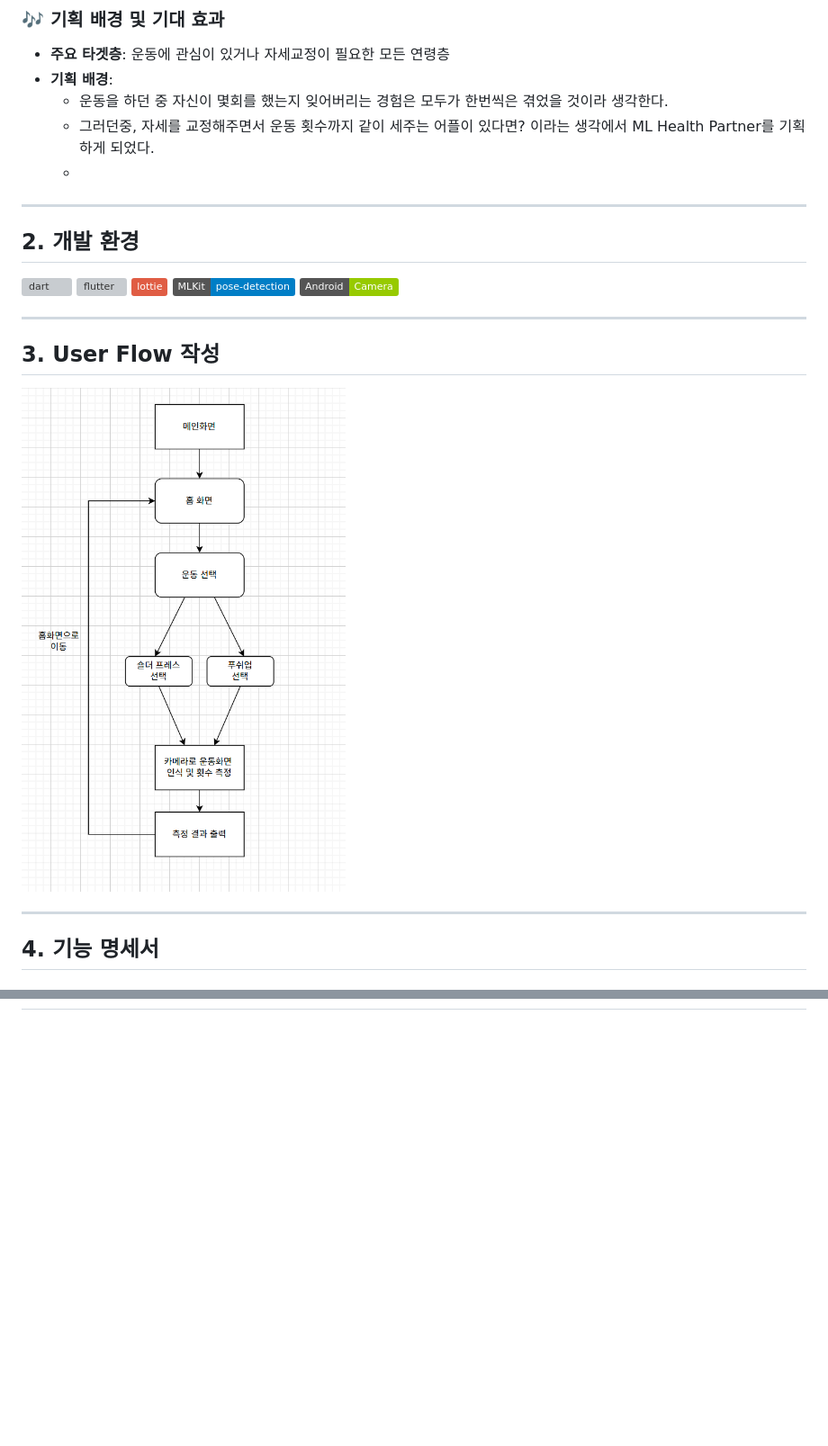
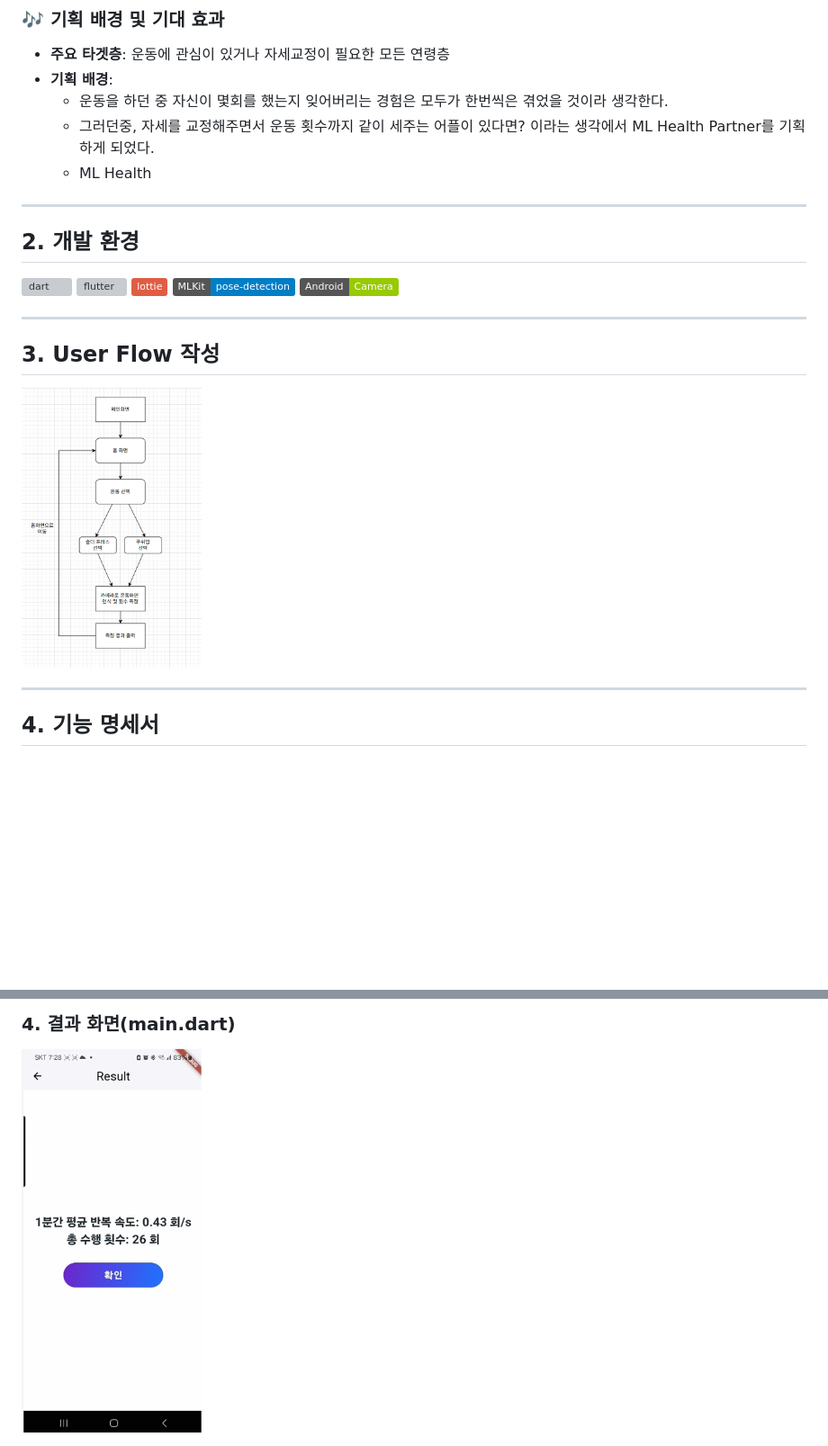
Before and after one commit to goonerpark/AI_health_trainer, a Markdown page: README.md, 2 parts joined by grey strips. Shown at 90% size. Drawn GitHub-style; badges without logos; blank space fills up the shorter version; grey boxes are pictures that could not be loaded.

```diff
--- a/README.md
+++ b/README.md
@@ -13,7 +13,7 @@
 - **기획 배경**:
   - 운동을 하던 중 자신이 몇회를 했는지 잊어버리는 경험은 모두가 한번씩은 겪었을 것이라 생각한다.
   - 그러던중, 자세를 교정해주면서 운동 횟수까지 같이 세주는 어플이 있다면? 이라는 생각에서 ML Health Partner를 기획하게 되었다.
-  -
+  - ML Health
 
 ---
 
@@ -28,7 +28,7 @@
 
 ## 3. User Flow 작성
 
-![userflow](https://github.com/goonerpark/AI_health_trainer/blob/main/%EC%9C%A0%EC%A0%80%ED%94%8C%EB%A1%9C%EC%9A%B0.png)
+<img src="https://github.com/goonerpark/AI_health_trainer/blob/main/%EC%9C%A0%EC%A0%80%ED%94%8C%EB%A1%9C%EC%9A%B0.png"  width="200" height="400"/>
 
 ---
 
@@ -81,0 +98,2 @@
+### 4. 결과 화면(main.dart)
+<img src="https://github.com/goonerpark/AI_health_trainer/blob/main/result.png"  width="200" height="400"/>
```
Also changed, not shown: other parts of README.md (+16 -0 lines).
